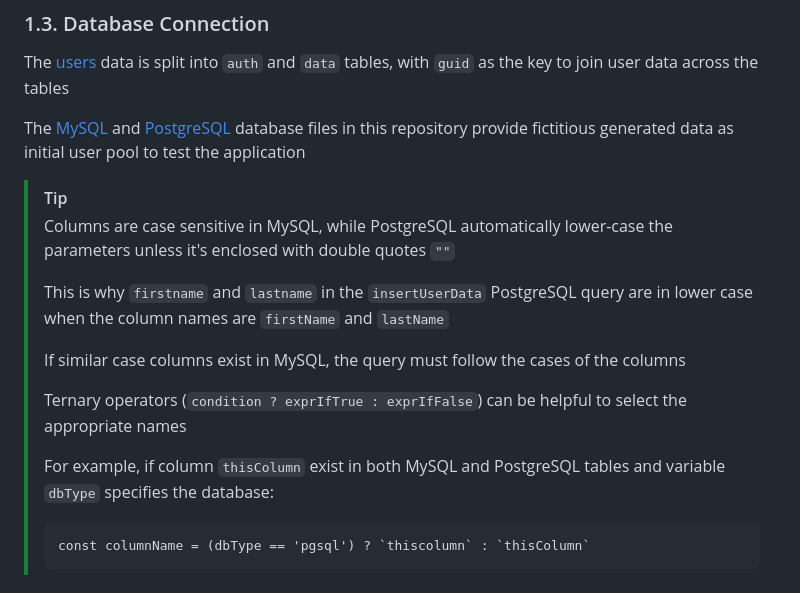
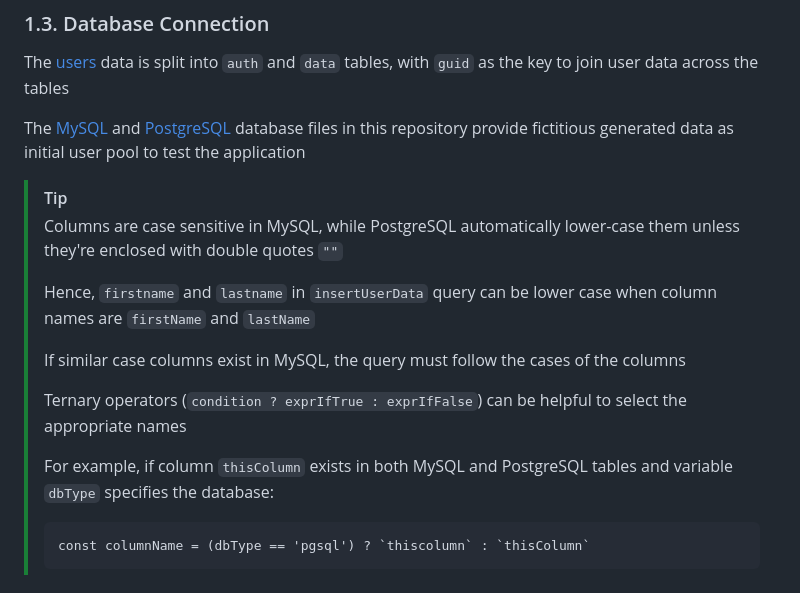
Before and after one commit to joetanx/usersapp, a Markdown page: README.md, the part around the change. Drawn GitHub-style.

````diff
--- a/README.md
+++ b/README.md
@@ -30,15 +30,15 @@ The [MySQL](users.auth.my.sql) and [PostgreSQL](users.data.pg.sql) database file
 
 > [!Tip]
 >
-> Columns are case sensitive in MySQL, while PostgreSQL automatically lower-case the parameters unless it's enclosed with double quotes `""`
+> Columns are case sensitive in MySQL, while PostgreSQL automatically lower-case them unless they're enclosed with double quotes `""`
 >
-> This is why `firstname` and `lastname` in the `insertUserData` PostgreSQL query are in lower case when the column names are `firstName` and `lastName`
+> Hence, `firstname` and `lastname` in `insertUserData` query can be lower case when column names are `firstName` and `lastName`
 >
 > If similar case columns exist in MySQL, the query must follow the cases of the columns
 >
 > Ternary operators (`condition ? exprIfTrue : exprIfFalse`) can be helpful to select the appropriate names
 >
-> For example, if column `thisColumn` exist in both MySQL and PostgreSQL tables and variable `dbType` specifies the database:
+> For example, if column `thisColumn` exists in both MySQL and PostgreSQL tables and variable `dbType` specifies the database:
 >
 > ```
 > const columnName = (dbType == 'pgsql') ? `thiscolumn` : `thisColumn`
````
